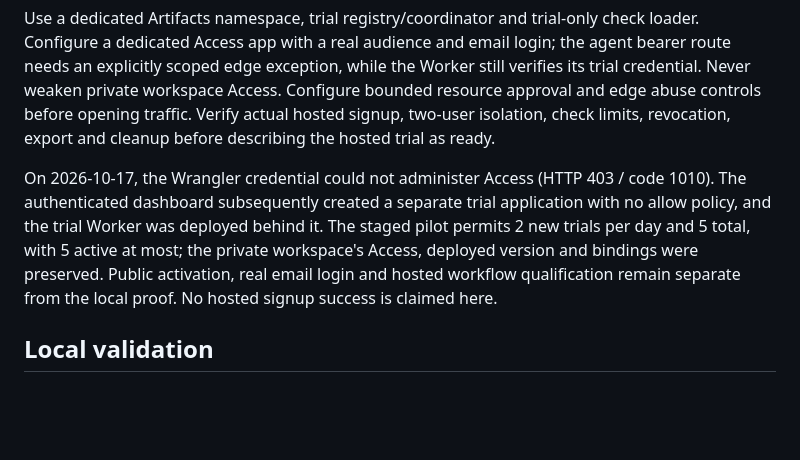
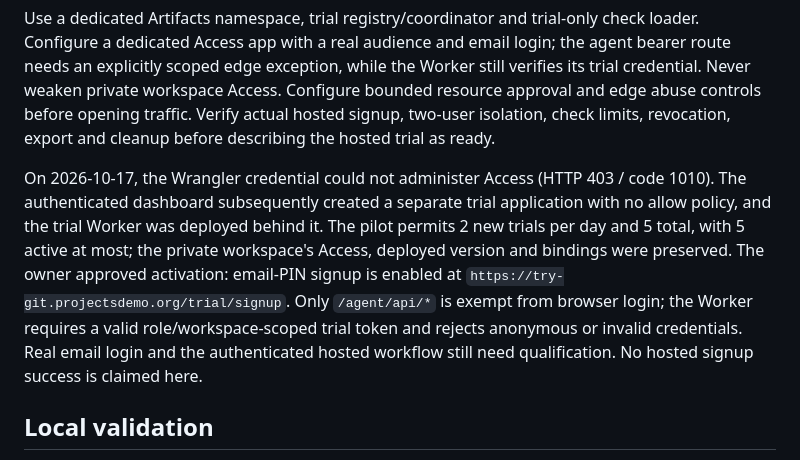
Before and after one commit to wornpage/projects-git, a Markdown page: docs/trial-workflow.md, the part around the change. GitHub-like rendering; blank space fills up the shorter version.

Commit message:
Record approved trial ingress activation and qualification boundary

```diff
--- a/docs/trial-workflow.md
+++ b/docs/trial-workflow.md
@@ -62,10 +62,13 @@ export and cleanup before describing the hosted trial as ready.
 On 2026-10-17, the Wrangler credential could not administer Access (HTTP 403 /
 code 1010). The authenticated dashboard subsequently created a separate trial
 application with no allow policy, and the trial Worker was deployed behind it.
-The staged pilot permits 2 new trials per day and 5 total, with 5 active at most;
+The pilot permits 2 new trials per day and 5 total, with 5 active at most;
 the private workspace's Access, deployed version and bindings were preserved.
-Public activation, real email login and hosted workflow qualification remain
-separate from the local proof. No hosted signup success is claimed here.
+The owner approved activation: email-PIN signup is enabled at
+`https://try-git.projectsdemo.org/trial/signup`. Only `/agent/api/*` is exempt from
+browser login; the Worker requires a valid role/workspace-scoped trial token and
+rejects anonymous or invalid credentials. Real email login and the authenticated
+hosted workflow still need qualification. No hosted signup success is claimed here.
 
 ## Local validation
 
```
